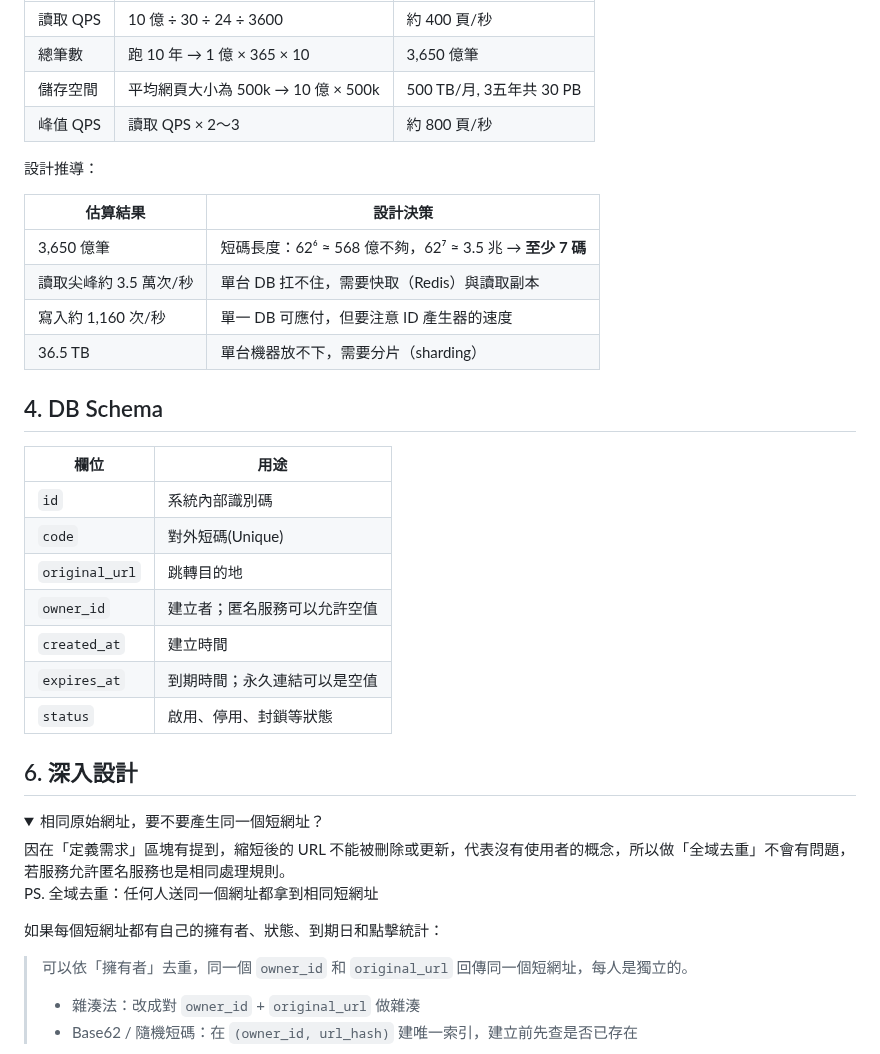
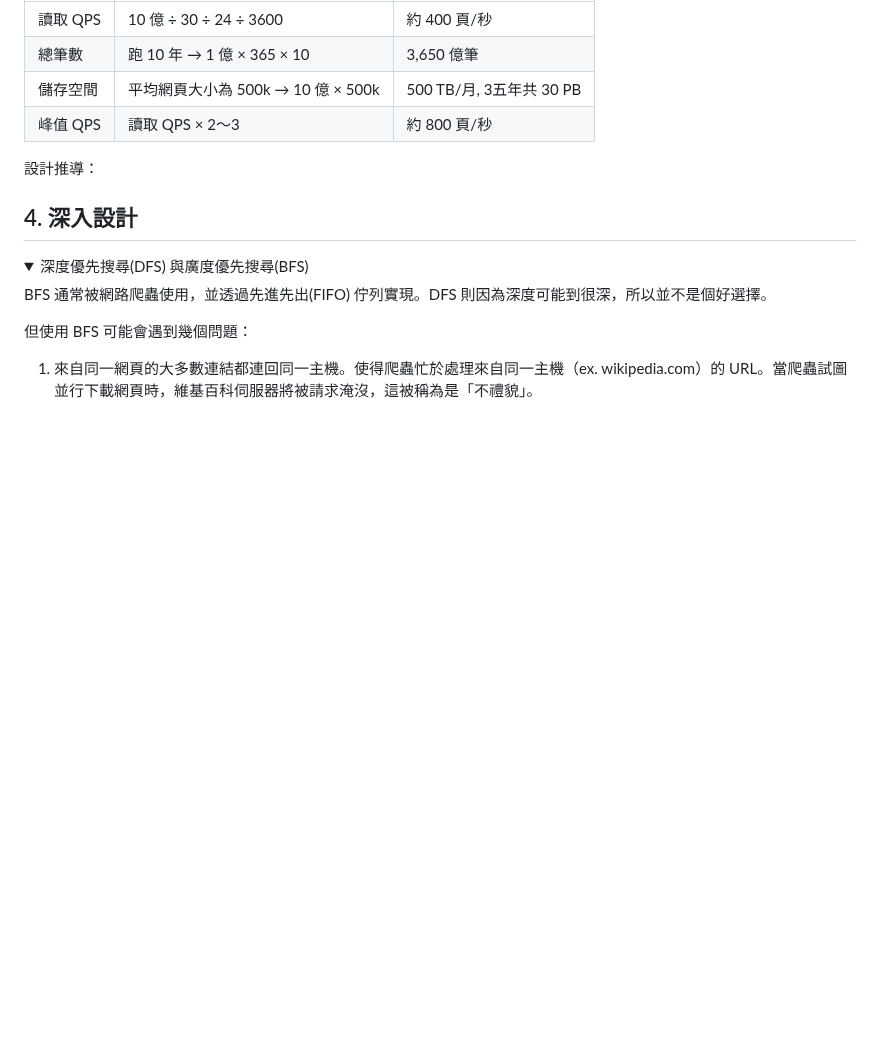
Before and after one commit to hangineer/System-Design-Notes, a Markdown page: CH9/index.md, the part around one of its changes. Drawn GitHub-style; folded sections open; blank space fills up the shorter version.

```diff
--- a/CH9/index.md
+++ b/CH9/index.md
@@ -82,38 +76,23 @@
 
 設計推導：
 
-| 估算結果 | 設計決策 |
+<!-- | 估算結果 | 設計決策 |
 | -------- | -------- |
 | 3,650 億筆 | 短碼長度：62⁶ ≈ 568 億不夠，62⁷ ≈ 3.5 兆 → **至少 7 碼** |
 | 讀取尖峰約 3.5 萬次/秒 | 單台 DB 扛不住，需要快取（Redis）與讀取副本 |
 | 寫入約 1,160 次/秒 | 單一 DB 可應付，但要注意 ID 產生器的速度 |
-| 36.5 TB | 單台機器放不下，需要分片（sharding） |
+| 36.5 TB | 單台機器放不下，需要分片（sharding） | -->
 
 
 
+## 4. 深入設計
 
-## 4. DB Schema
-
-| 欄位           | 用途                         |
-| -------------- | ---------------------------- |
-| `id`           | 系統內部識別碼               |
-| `code`         | 對外短碼(Unique)                     |
-| `original_url` | 跳轉目的地                   |
-| `owner_id`     | 建立者；匿名服務可以允許空值 |
-| `created_at`   | 建立時間                     |
-| `expires_at`   | 到期時間；永久連結可以是空值 |
-| `status`       | 啟用、停用、封鎖等狀態       |
-
-## 6. 深入設計
 
 <details>
-  <summary>相同原始網址，要不要產生同一個短網址？</summary>
-  因在「定義需求」區塊有提到，縮短後的 URL 不能被刪除或更新，代表沒有使用者的概念，所以做「全域去重」不會有問題，若服務允許匿名服務也是相同處理規則。
+  <summary>深度優先搜尋(DFS) 與廣度優先搜尋(BFS)</summary>
 
-  PS. 全域去重：任何人送同一個網址都拿到相同短網址
+BFS 通常被網路爬蟲使用，並透過先進先出(FIFO) 佇列實現。DFS 則因為深度可能到很深，所以並不是個好選擇。
 
-  如果每個短網址都有自己的擁有者、狀態、到期日和點擊統計：
-  > 可以依「擁有者」去重，同一個  `owner_id` 和 `original_url` 回傳同一個短網址，每人是獨立的。
-  > - 雜湊法：改成對 `owner_id` + `original_url` 做雜湊
-  > - Base62 / 隨機短碼：在 `(owner_id, url_hash)` 建唯一索引，建立前先查是否已存在
+但使用 BFS 可能會遇到幾個問題：
+1. 來自同一網頁的大多數連結都連回同一主機。使得爬蟲忙於處理來自同一主機（ex. wikipedia.com）的 URL。當爬蟲試圖並行下載網頁時，維基百科伺服器將被請求淹沒，這被稱為是「不禮貌」。
 
```
Also changed, not shown: other parts of CH9/index.md (+39 -154 lines), CH9/image-1.png (added), CH9/image-2.png (added).
